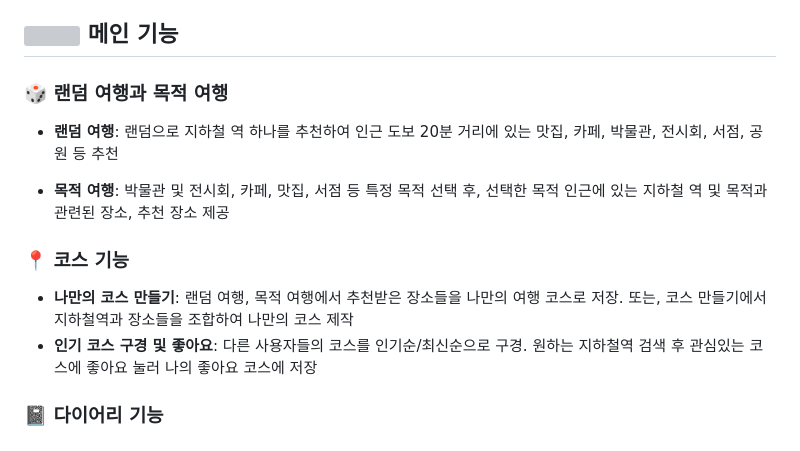
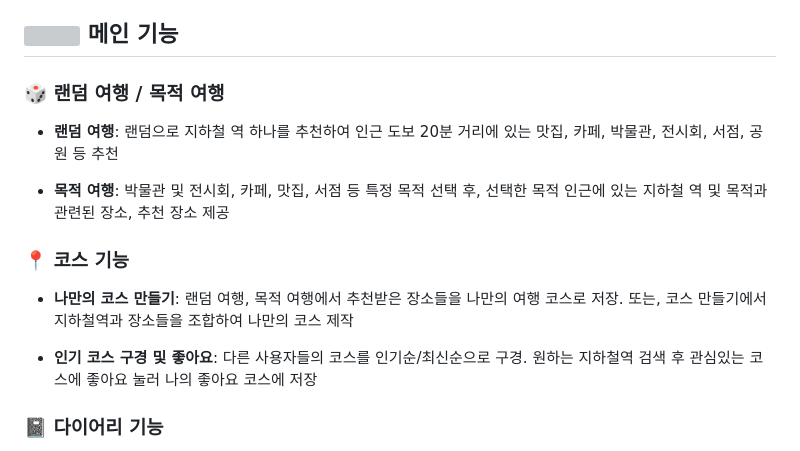
Before and after one commit to LikeLion-at-DGU/2024-hackathon-1-boiledtrain-backend, a Markdown page: README.md, the part around the change. GitHub-like rendering; grey boxes are pictures that could not be loaded.

```diff
--- a/README.md
+++ b/README.md
@@ -41,7 +41,7 @@
 
 ## <img width="5%" src="https://github.com/user-attachments/assets/fcf59ee3-f8b1-4d4f-adc6-9b07977db11f"> 메인 기능
 
-### 🎲 랜덤 여행과 목적 여행
+### 🎲 랜덤 여행 / 목적 여행
 - <strong>랜덤 여행</strong>: 랜덤으로 지하철 역 하나를 추천하여 인근 도보 20분 거리에 있는 맛집, 카페, 박물관, 전시회, 서점, 공원 등 추천
 
 - <strong>목적 여행</strong>: 박물관 및 전시회, 카페, 맛집, 서점 등 특정 목적 선택 후, 선택한 목적 인근에 있는 지하철 역 및 목적과 관련된 장소, 추천 장소 제공
@@ -49,6 +49,7 @@
 ### 📍 코스 기능
 
 - <strong>나만의 코스 만들기</strong>: 랜덤 여행, 목적 여행에서 추천받은 장소들을 나만의 여행 코스로 저장. 또는, 코스 만들기에서 지하철역과 장소들을 조합하여 나만의 코스 제작
+
 - <strong>인기 코스 구경 및 좋아요</strong>: 다른 사용자들의 코스를 인기순/최신순으로 구경. 원하는 지하철역 검색 후 관심있는 코스에 좋아요 눌러 나의 좋아요 코스에 저장
 
 ### 📓 다이어리 기능
```
